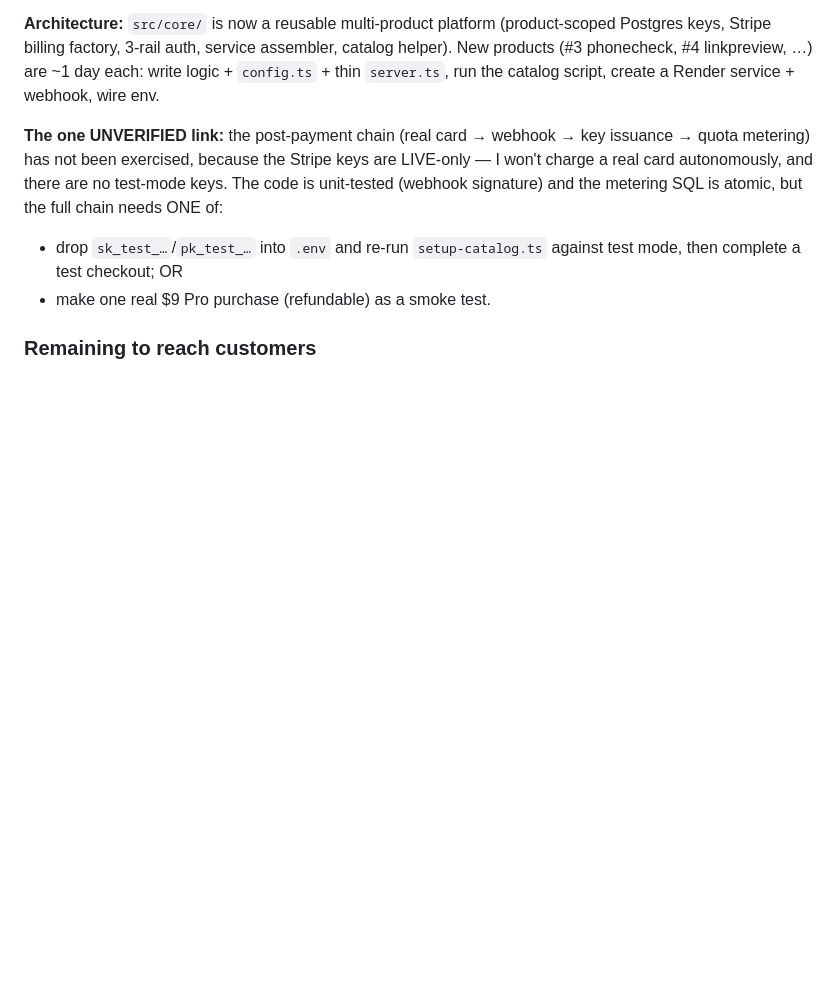
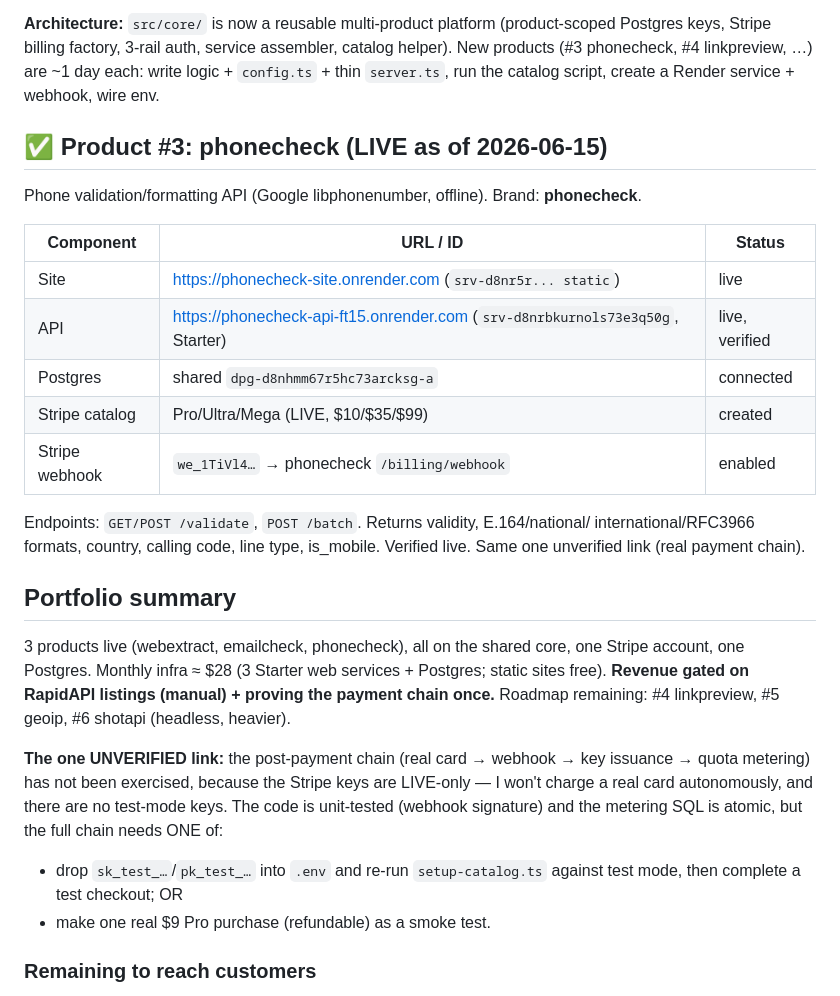
Before and after one commit to verewhittome/ai-companies, a Markdown page: docs/launch-checklist.md, the part around the change. Drawn GitHub-style; blank space fills up the shorter version.

Commit message:
docs: record phonecheck live + 3-product portfolio summary
Co-Authored-By: Claude Opus 4.8 (1M context) <noreply@anthropic.com>

```diff
--- a/docs/launch-checklist.md
+++ b/docs/launch-checklist.md
@@ -39,6 +39,30 @@ unverified link as webextract (real payment → webhook → key issuance).
 assembler, catalog helper). New products (#3 phonecheck, #4 linkpreview, …) are
 ~1 day each: write logic + `config.ts` + thin `server.ts`, run the catalog
 script, create a Render service + webhook, wire env.
+
+## ✅ Product #3: phonecheck (LIVE as of 2026-06-15)
+
+Phone validation/formatting API (Google libphonenumber, offline). Brand: **phonecheck**.
+
+| Component | URL / ID | Status |
+|-----------|----------|--------|
+| Site | https://phonecheck-site.onrender.com (`srv-d8nr5r... static`) | live |
+| API | https://phonecheck-api-ft15.onrender.com (`srv-d8nrbkurnols73e3q50g`, Starter) | live, verified |
+| Postgres | shared `dpg-d8nhmm67r5hc73arcksg-a` | connected |
+| Stripe catalog | Pro/Ultra/Mega (LIVE, $10/$35/$99) | created |
+| Stripe webhook | `we_1TiVl4…` → phonecheck `/billing/webhook` | enabled |
+
+Endpoints: `GET/POST /validate`, `POST /batch`. Returns validity, E.164/national/
+international/RFC3966 formats, country, calling code, line type, is_mobile.
+Verified live. Same one unverified link (real payment chain).
+
+## Portfolio summary
+
+3 products live (webextract, emailcheck, phonecheck), all on the shared core,
+one Stripe account, one Postgres. Monthly infra ≈ $28 (3 Starter web services +
+Postgres; static sites free). **Revenue gated on RapidAPI listings (manual) +
+proving the payment chain once.** Roadmap remaining: #4 linkpreview, #5 geoip,
+#6 shotapi (headless, heavier).
 
 **The one UNVERIFIED link:** the post-payment chain (real card → webhook →
 key issuance → quota metering) has not been exercised, because the Stripe keys
```
